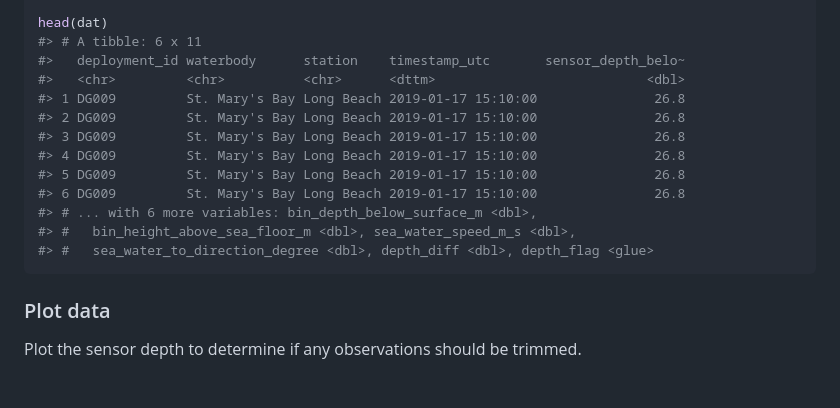
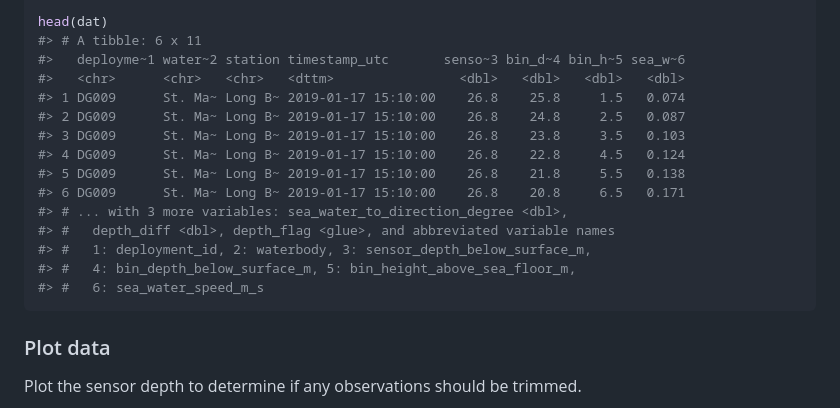
Before and after one commit to dempsey-CMAR/adcp, a Markdown page: README.md, the part around the change printed below. Drawn GitHub-style; blank space fills up the shorter version.

````diff
--- a/README.md
+++ b/README.md
@@ -286,17 +291,19 @@ dat <- adcp_read_txt(path, "2019-01-17_Long_Beach.txt") %>%
 
 head(dat)
 #> # A tibble: 6 x 11
-#>   deployment_id waterbody      station    timestamp_utc       sensor_depth_belo~
-#>   <chr>         <chr>          <chr>      <dttm>                           <dbl>
-#> 1 DG009         St. Mary's Bay Long Beach 2019-01-17 15:10:00               26.8
-#> 2 DG009         St. Mary's Bay Long Beach 2019-01-17 15:10:00               26.8
-#> 3 DG009         St. Mary's Bay Long Beach 2019-01-17 15:10:00               26.8
-#> 4 DG009         St. Mary's Bay Long Beach 2019-01-17 15:10:00               26.8
-#> 5 DG009         St. Mary's Bay Long Beach 2019-01-17 15:10:00               26.8
-#> 6 DG009         St. Mary's Bay Long Beach 2019-01-17 15:10:00               26.8
-#> # ... with 6 more variables: bin_depth_below_surface_m <dbl>,
-#> #   bin_height_above_sea_floor_m <dbl>, sea_water_speed_m_s <dbl>,
-#> #   sea_water_to_direction_degree <dbl>, depth_diff <dbl>, depth_flag <glue>
+#>   deployme~1 water~2 station timestamp_utc       senso~3 bin_d~4 bin_h~5 sea_w~6
+#>   <chr>      <chr>   <chr>   <dttm>                <dbl>   <dbl>   <dbl>   <dbl>
+#> 1 DG009      St. Ma~ Long B~ 2019-01-17 15:10:00    26.8    25.8     1.5   0.074
+#> 2 DG009      St. Ma~ Long B~ 2019-01-17 15:10:00    26.8    24.8     2.5   0.087
+#> 3 DG009      St. Ma~ Long B~ 2019-01-17 15:10:00    26.8    23.8     3.5   0.103
+#> 4 DG009      St. Ma~ Long B~ 2019-01-17 15:10:00    26.8    22.8     4.5   0.124
+#> 5 DG009      St. Ma~ Long B~ 2019-01-17 15:10:00    26.8    21.8     5.5   0.138
+#> 6 DG009      St. Ma~ Long B~ 2019-01-17 15:10:00    26.8    20.8     6.5   0.171
+#> # ... with 3 more variables: sea_water_to_direction_degree <dbl>,
+#> #   depth_diff <dbl>, depth_flag <glue>, and abbreviated variable names
+#> #   1: deployment_id, 2: waterbody, 3: sensor_depth_below_surface_m,
+#> #   4: bin_depth_below_surface_m, 5: bin_height_above_sea_floor_m,
+#> #   6: sea_water_speed_m_s
 ```
 
 ### Plot data
````
Also changed, not shown: other parts of README.md (+45 -40 lines), man/figures/README-adcp-hex.png, 2 other files.
